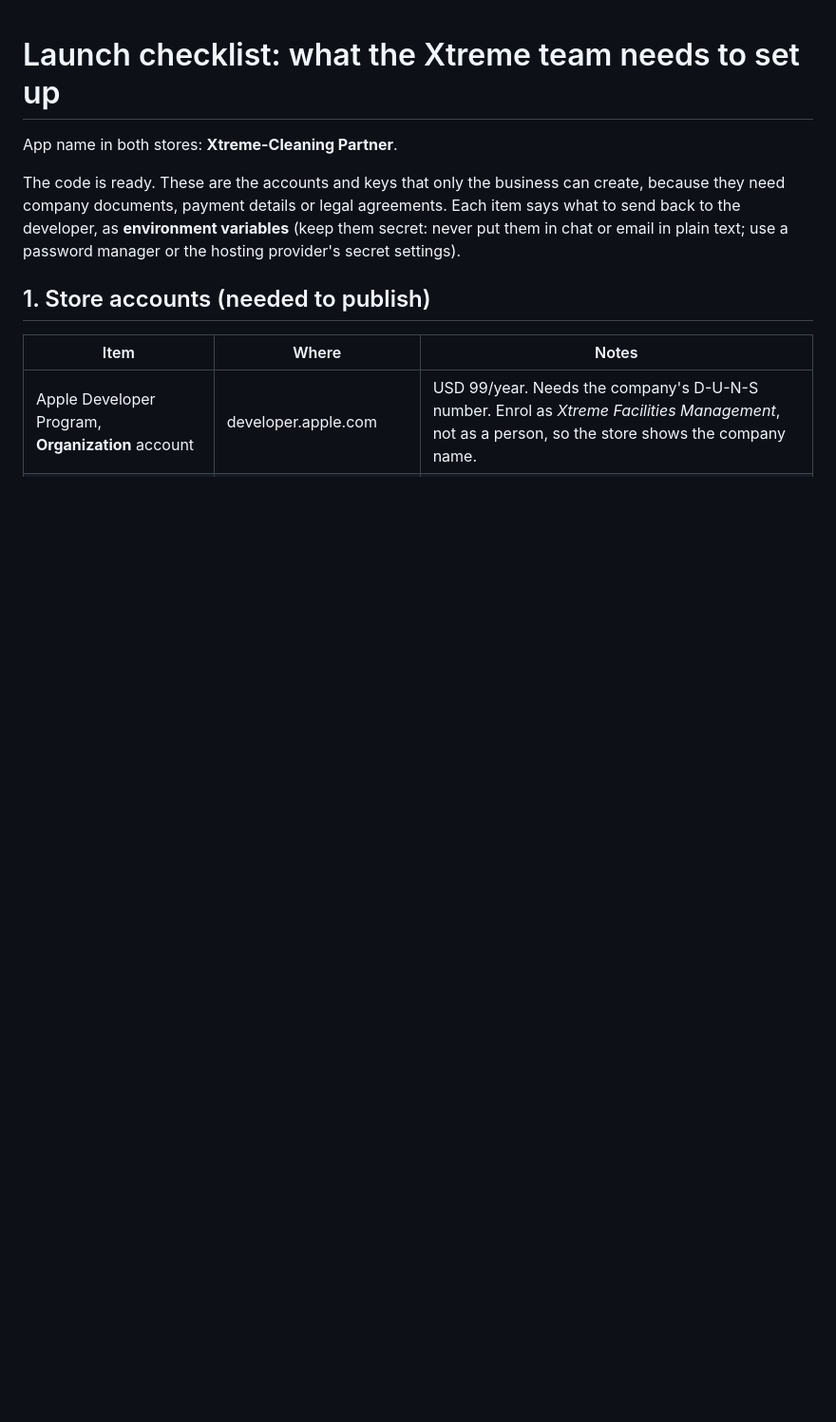
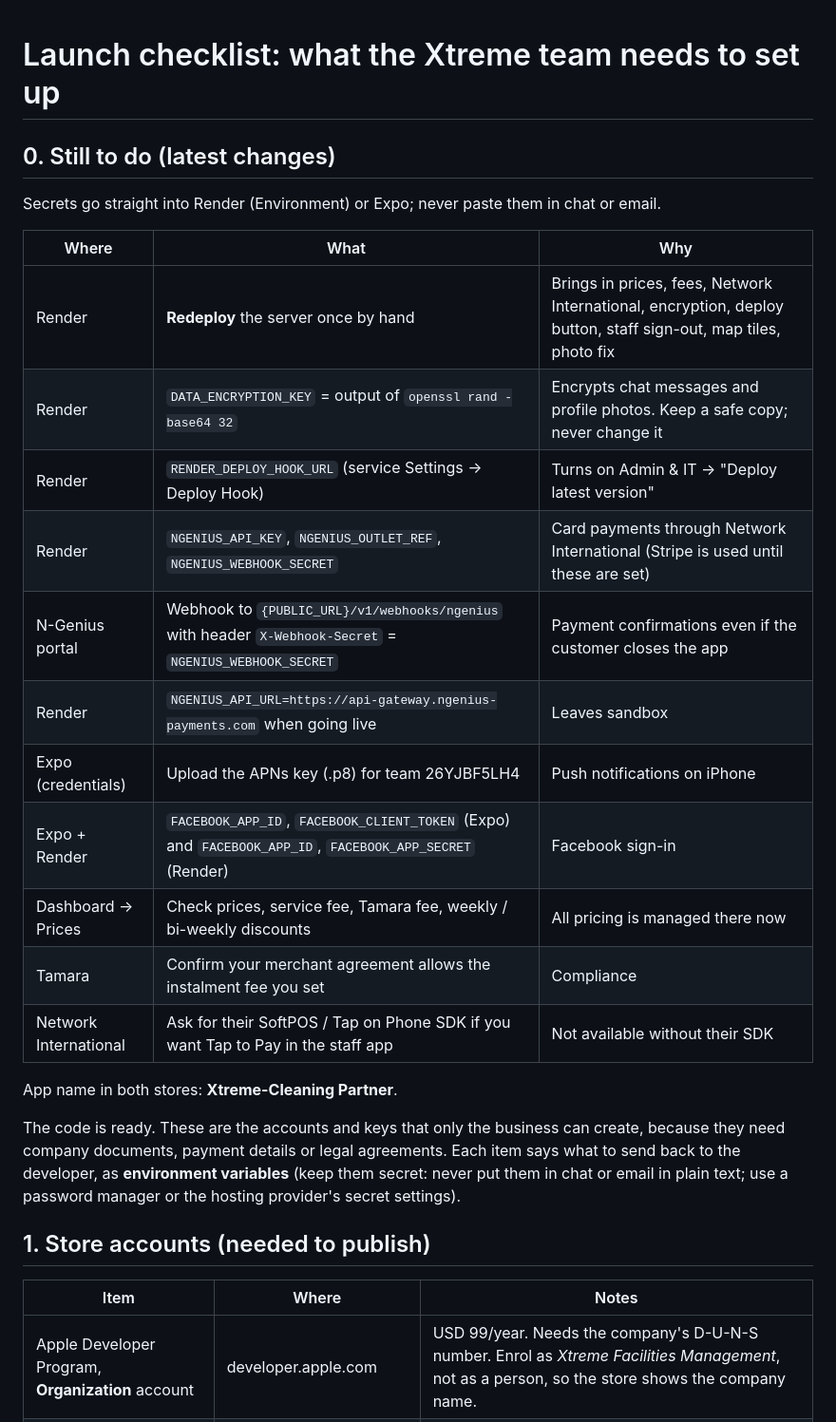
Before and after one commit to sulemanshehzad560-cloud/Xtreme-Play-store-and-apple-store-app, a Markdown page: docs/SETUP_CHECKLIST.md, the part around the change. Shown at 95% size. Drawn GitHub-style; blank space fills up the shorter version.

Commit message:
Setup checklist: remaining steps for the latest changes
Co-Authored-By: Claude Opus 5.5 <noreply@anthropic.com>
Claude-Session: https://claude.ai/code/session_01X7pS8PYCNiLjxbQWjfgkok

```diff
--- a/docs/SETUP_CHECKLIST.md
+++ b/docs/SETUP_CHECKLIST.md
@@ -1,4 +1,23 @@
 # Launch checklist: what the Xtreme team needs to set up
+
+## 0. Still to do (latest changes)
+
+Secrets go straight into Render (Environment) or Expo; never paste them in chat or email.
+
+| Where | What | Why |
+|---|---|---|
+| Render | **Redeploy** the server once by hand | Brings in prices, fees, Network International, encryption, deploy button, staff sign-out, map tiles, photo fix |
+| Render | `DATA_ENCRYPTION_KEY` = output of `openssl rand -base64 32` | Encrypts chat messages and profile photos. Keep a safe copy; never change it |
+| Render | `RENDER_DEPLOY_HOOK_URL` (service Settings → Deploy Hook) | Turns on Admin & IT → "Deploy latest version" |
+| Render | `NGENIUS_API_KEY`, `NGENIUS_OUTLET_REF`, `NGENIUS_WEBHOOK_SECRET` | Card payments through Network International (Stripe is used until these are set) |
+| N-Genius portal | Webhook to `{PUBLIC_URL}/v1/webhooks/ngenius` with header `X-Webhook-Secret` = `NGENIUS_WEBHOOK_SECRET` | Payment confirmations even if the customer closes the app |
+| Render | `NGENIUS_API_URL=https://api-gateway.ngenius-payments.com` when going live | Leaves sandbox |
+| Expo (credentials) | Upload the APNs key (.p8) for team 26YJBF5LH4 | Push notifications on iPhone |
+| Expo + Render | `FACEBOOK_APP_ID`, `FACEBOOK_CLIENT_TOKEN` (Expo) and `FACEBOOK_APP_ID`, `FACEBOOK_APP_SECRET` (Render) | Facebook sign-in |
+| Dashboard → Prices | Check prices, service fee, Tamara fee, weekly / bi-weekly discounts | All pricing is managed there now |
+| Tamara | Confirm your merchant agreement allows the instalment fee you set | Compliance |
+| Network International | Ask for their SoftPOS / Tap on Phone SDK if you want Tap to Pay in the staff app | Not available without their SDK |
+
 
 App name in both stores: **Xtreme-Cleaning Partner**.
 
```
